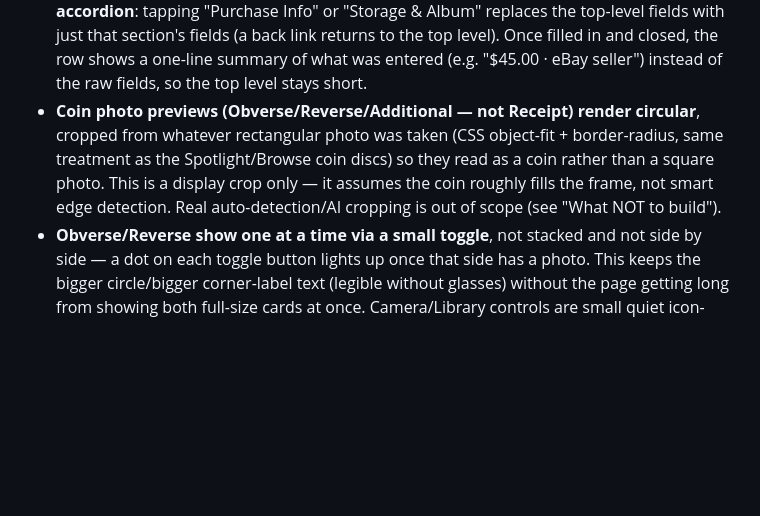
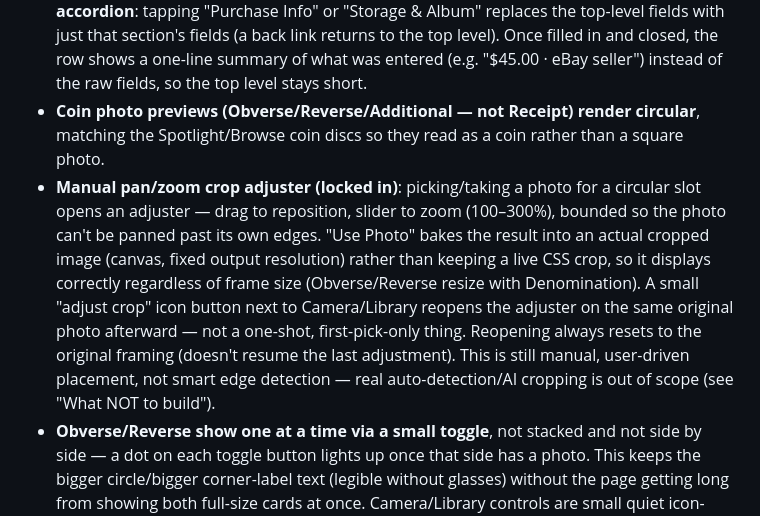
Before and after one commit to Salty224/coin-collection-app, a Markdown page: CLAUDE.md, the part around the change. Rendered like a GitHub page; blank space fills up the shorter version.

Commit message:
Document the manual pan/zoom photo crop adjuster
Replaces the old "assumes the coin roughly fills the frame" caveat -
there's now an actual adjuster (drag/zoom, canvas-baked crop,
reopenable) rather than a passive center-crop.

```diff
--- a/CLAUDE.md
+++ b/CLAUDE.md
@@ -140,12 +140,20 @@ together rather than mixed in at the top level.
   what was entered (e.g. "$45.00 · eBay seller") instead of the raw fields, so
   the top level stays short.
 - **Coin photo previews (Obverse/Reverse/Additional — not Receipt) render
-  circular**, cropped from whatever rectangular photo was taken (CSS
-  object-fit + border-radius, same treatment as the Spotlight/Browse coin
-  discs) so they read as a coin rather than a square photo. This is a display
-  crop only — it assumes the coin roughly fills the frame, not smart edge
-  detection. Real auto-detection/AI cropping is out of scope (see "What NOT to
-  build").
+  circular**, matching the Spotlight/Browse coin discs so they read as a coin
+  rather than a square photo.
+- **Manual pan/zoom crop adjuster (locked in)**: picking/taking a photo for a
+  circular slot opens an adjuster — drag to reposition, slider to zoom
+  (100–300%), bounded so the photo can't be panned past its own edges. "Use
+  Photo" bakes the result into an actual cropped image (canvas, fixed output
+  resolution) rather than keeping a live CSS crop, so it displays correctly
+  regardless of frame size (Obverse/Reverse resize with Denomination). A small
+  "adjust crop" icon button next to Camera/Library reopens the adjuster on the
+  same original photo afterward — not a one-shot, first-pick-only thing.
+  Reopening always resets to the original framing (doesn't resume the last
+  adjustment). This is still manual, user-driven placement, not smart edge
+  detection — real auto-detection/AI cropping is out of scope (see "What NOT
+  to build").
 - **Obverse/Reverse show one at a time via a small toggle**, not stacked and
   not side by side — a dot on each toggle button lights up once that side has
   a photo. This keeps the bigger circle/bigger corner-label text (legible
```
